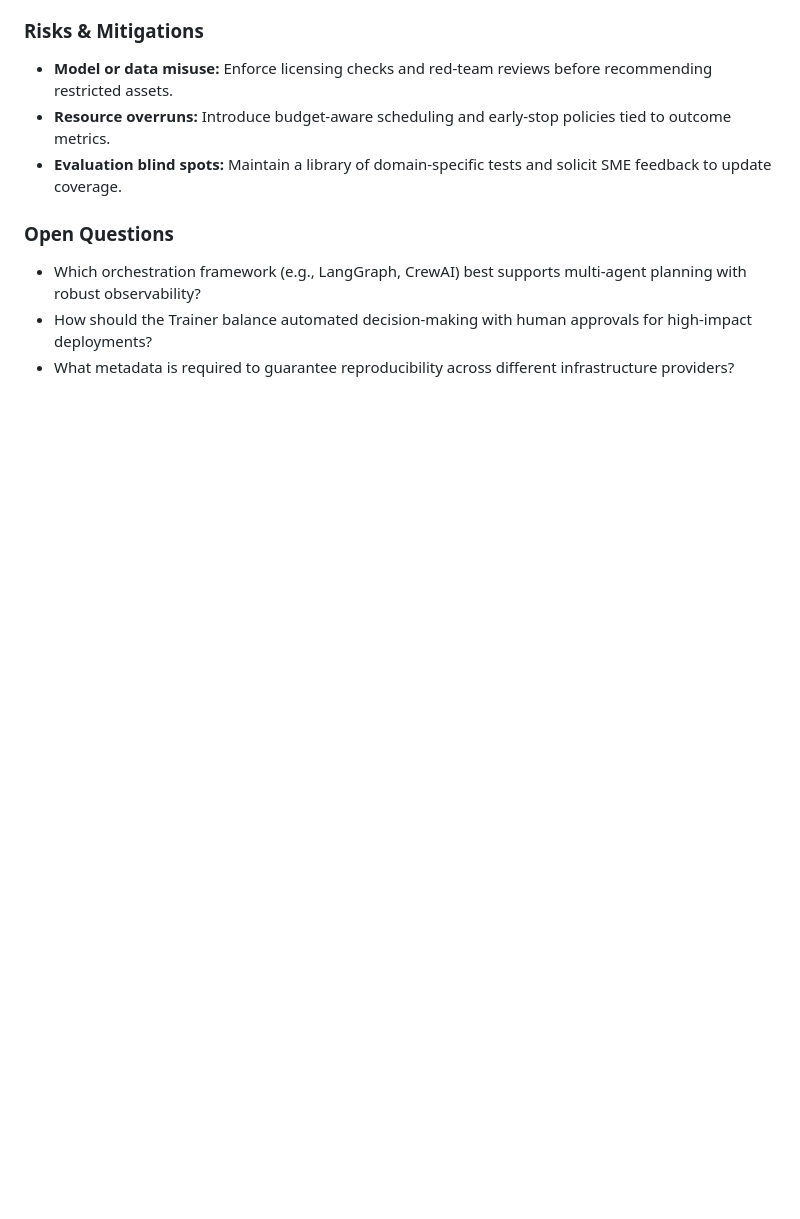
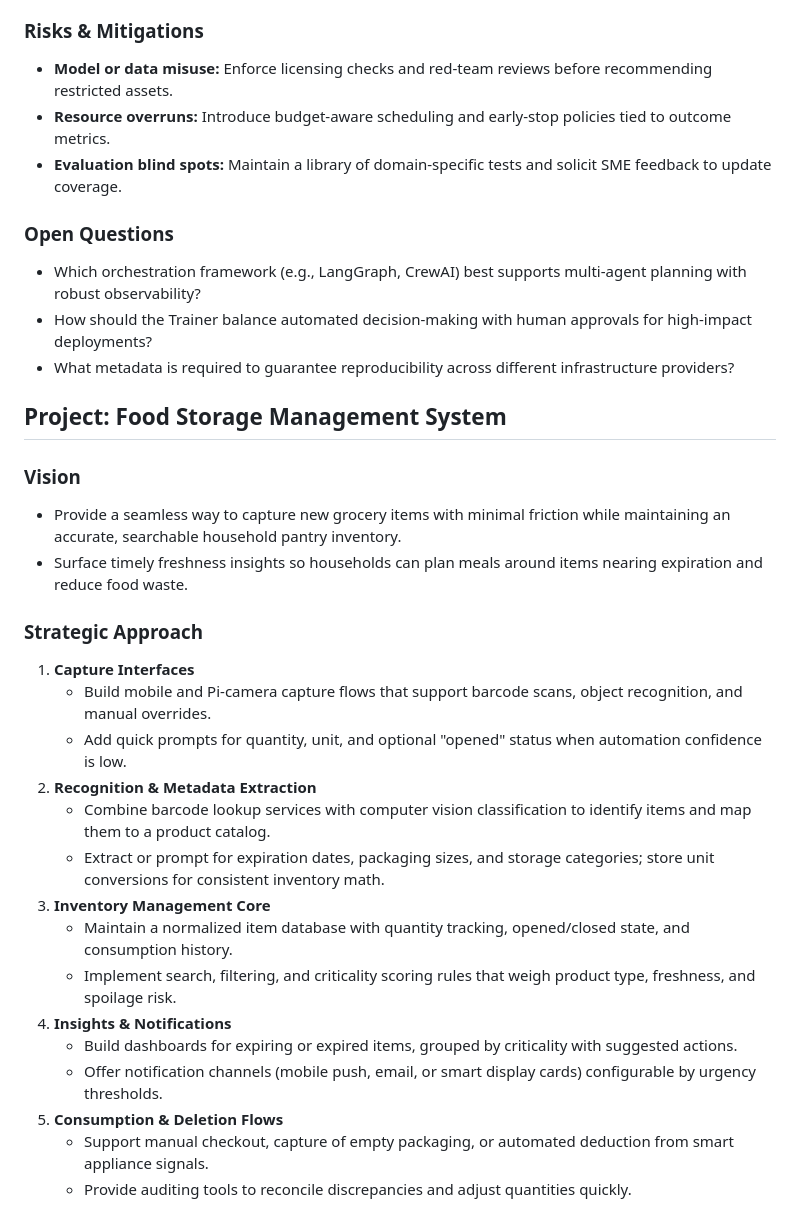
Before and after one commit to HeikoKramer/ai-lab, a Markdown page: ai-projects_backlog.md, the part around one of its changes. GitHub-like rendering; blank space fills up the shorter version.

Commit message:
Add food storage management system project

```diff
--- a/ai-projects_backlog.md
+++ b/ai-projects_backlog.md
@@ -210,3 +210,27 @@
 - Which orchestration framework (e.g., LangGraph, CrewAI) best supports multi-agent planning with robust observability?
 - How should the Trainer balance automated decision-making with human approvals for high-impact deployments?
 - What metadata is required to guarantee reproducibility across different infrastructure providers?
+
+## Project: Food Storage Management System
+
+### Vision
+- Provide a seamless way to capture new grocery items with minimal friction while maintaining an accurate, searchable household pantry inventory.
+- Surface timely freshness insights so households can plan meals around items nearing expiration and reduce food waste.
+
+### Strategic Approach
+1. **Capture Interfaces**
+   - Build mobile and Pi-camera capture flows that support barcode scans, object recognition, and manual overrides.
+   - Add quick prompts for quantity, unit, and optional "opened" status when automation confidence is low.
+2. **Recognition & Metadata Extraction**
+   - Combine barcode lookup services with computer vision classification to identify items and map them to a product catalog.
+   - Extract or prompt for expiration dates, packaging sizes, and storage categories; store unit conversions for consistent inventory math.
+3. **Inventory Management Core**
+   - Maintain a normalized item database with quantity tracking, opened/closed state, and consumption history.
+   - Implement search, filtering, and criticality scoring rules that weigh product type, freshness, and spoilage risk.
+4. **Insights & Notifications**
+   - Build dashboards for expiring or expired items, grouped by criticality with suggested actions.
+   - Offer notification channels (mobile push, email, or smart display cards) configurable by urgency thresholds.
+5. **Consumption & Deletion Flows**
+   - Support manual checkout, capture of empty packaging, or automated deduction from smart appliance signals.
+   - Provide auditing tools to reconcile discrepancies and adjust quantities quickly.
+
```
Also changed, not shown: other parts of ai-projects_backlog.md (+42 -0 lines).
